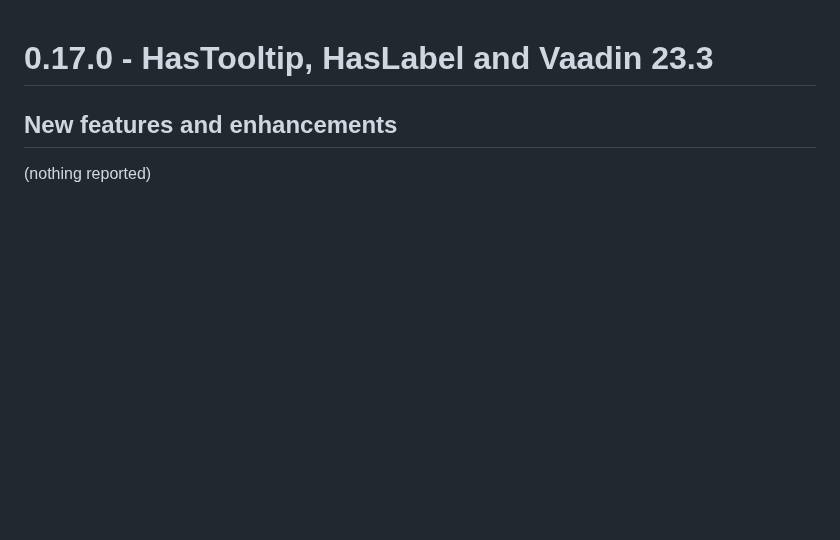
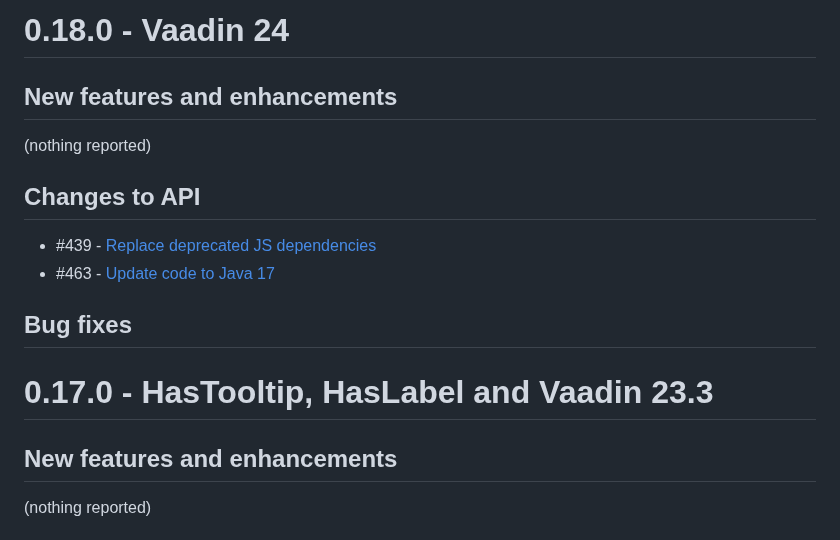
Before and after one commit to vaadin-miki/super-fields, a Markdown page: superfields/release-notes.md, the part around the change. Rendered like a GitHub page; blank space fills up the shorter version.

Commit message:
(bot) release notes updated for 0.18.0

```diff
--- a/superfields/release-notes.md
+++ b/superfields/release-notes.md
@@ -1,3 +1,10 @@
+# 0.18.0 - Vaadin 24
+## New features and enhancements
+(nothing reported)
+## Changes to API
+* \#439 - [Replace deprecated JS dependencies](https://github.com/vaadin-miki/super-fields/issues/439)
+* \#463 - [Update code to Java 17](https://github.com/vaadin-miki/super-fields/issues/463)
+## Bug fixes
 # 0.17.0 - HasTooltip, HasLabel and Vaadin 23.3
 ## New features and enhancements
 (nothing reported)
```
